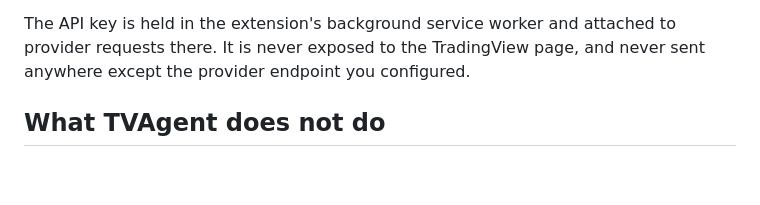
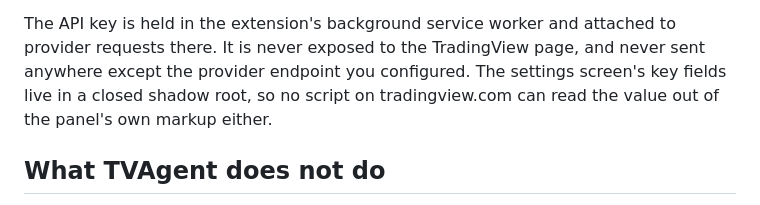
Before and after one commit to RinatGumarov/TVAgent, a Markdown page: PRIVACY.md, the part around the change. Rendered like a GitHub page; blank space fills up the shorter version.

```diff
--- a/PRIVACY.md
+++ b/PRIVACY.md
@@ -44,7 +44,9 @@ prompts, or your conversation to TradingView.
 
 The API key is held in the extension's background service worker and attached to
 provider requests there. It is never exposed to the TradingView page, and never
-sent anywhere except the provider endpoint you configured.
+sent anywhere except the provider endpoint you configured. The settings screen's
+key fields live in a closed shadow root, so no script on tradingview.com can
+read the value out of the panel's own markup either.
 
 ## What TVAgent does not do
 
```
Also changed, not shown: README.md (+34 -16 lines).
